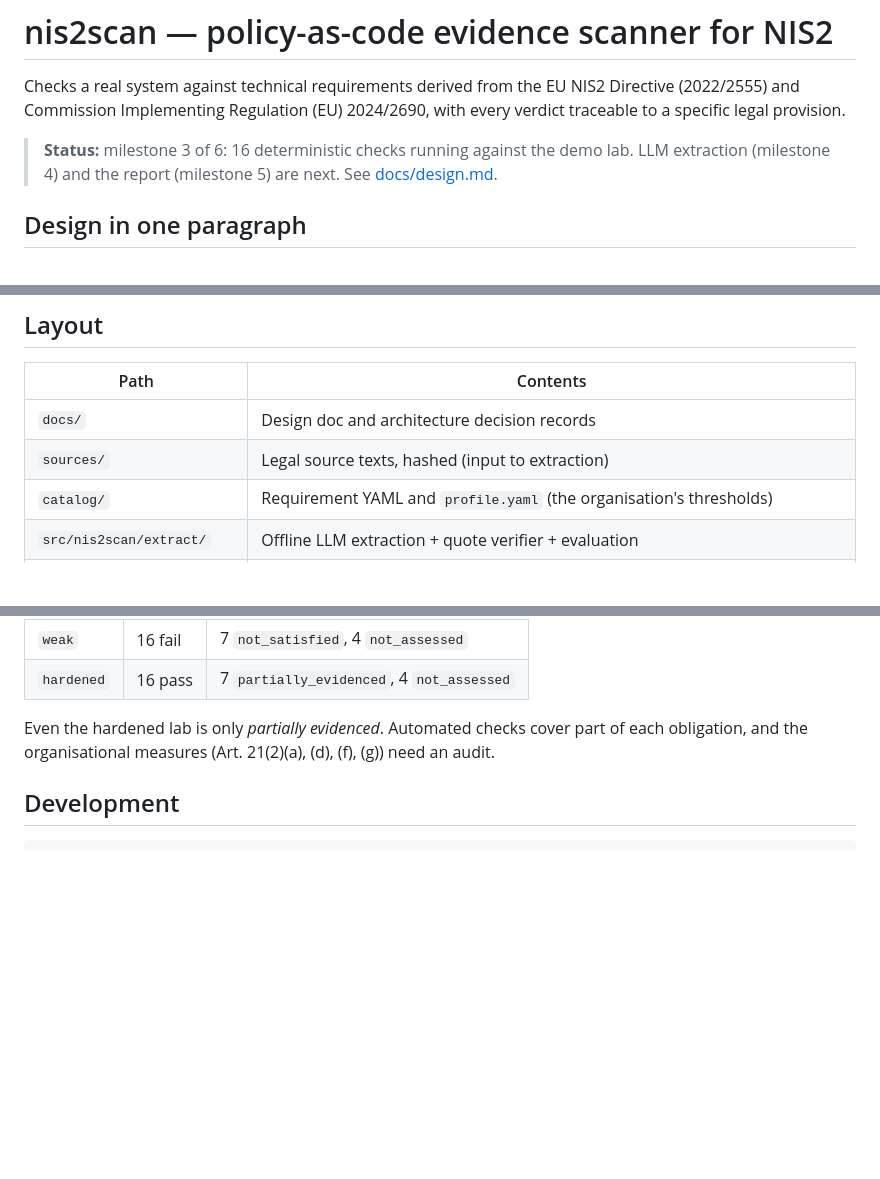
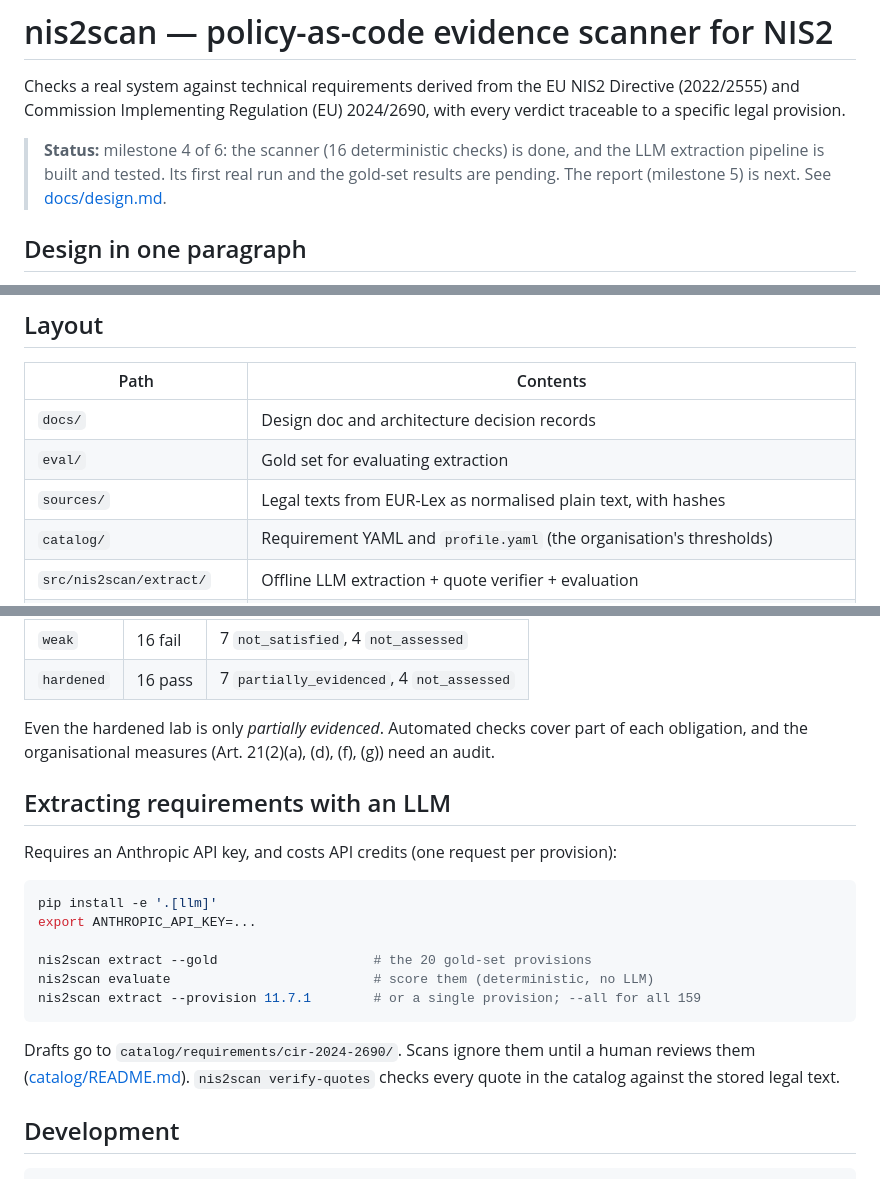
Before and after one commit to OG-V/NIS2-Compliance, a Markdown page: README.md, 3 parts joined by grey strips. Rendered like a GitHub page; blank space fills up the shorter version.

Commit message:
Document the extraction pipeline and its limits

````diff
--- a/README.md
+++ b/README.md
@@ -4,8 +4,9 @@ Checks a real system against technical requirements derived from the EU NIS2 Dir
 (2022/2555) and Commission Implementing Regulation (EU) 2024/2690, with every verdict
 traceable to a specific legal provision.
 
-> **Status:** milestone 3 of 6: 16 deterministic checks running against the demo lab.
-> LLM extraction (milestone 4) and the report (milestone 5) are next. See [docs/design.md](docs/design.md).
+> **Status:** milestone 4 of 6: the scanner (16 deterministic checks) is done, and the LLM
+> extraction pipeline is built and tested. Its first real run and the gold-set results
+> are pending. The report (milestone 5) is next. See [docs/design.md](docs/design.md).
 
 ## Design in one paragraph
 
@@ -31,7 +32,8 @@ most of it is organisational, so automated evidence can't settle compliance.
 | Path | Contents |
 |---|---|
 | `docs/` | Design doc and architecture decision records |
-| `sources/` | Legal source texts, hashed (input to extraction) |
+| `eval/` | Gold set for evaluating extraction |
+| `sources/` | Legal texts from EUR-Lex as normalised plain text, with hashes |
 | `catalog/` | Requirement YAML and `profile.yaml` (the organisation's thresholds) |
 | `src/nis2scan/extract/` | Offline LLM extraction + quote verifier + evaluation |
 | `src/nis2scan/collectors/` | Gather raw evidence from the target |
@@ -62,6 +64,23 @@ was judged on, with SHA-256 hashes recorded in `scan.json`).
 Even the hardened lab is only *partially evidenced*. Automated checks cover part of each
 obligation, and the organisational measures (Art. 21(2)(a), (d), (f), (g)) need an audit.
 
+## Extracting requirements with an LLM
+
+Requires an Anthropic API key, and costs API credits (one request per provision):
+
+```bash
+pip install -e '.[llm]'
+export ANTHROPIC_API_KEY=...
+
+nis2scan extract --gold                    # the 20 gold-set provisions
+nis2scan evaluate                          # score them (deterministic, no LLM)
+nis2scan extract --provision 11.7.1        # or a single provision; --all for all 159
+```
+
+Drafts go to `catalog/requirements/cir-2024-2690/`. Scans ignore them until a human
+reviews them ([catalog/README.md](catalog/README.md)). `nis2scan verify-quotes` checks
+every quote in the catalog against the stored legal text.
+
 ## Development
 
 ```bash
````
Also changed, not shown: docs/design.md (+25 -14 lines).
